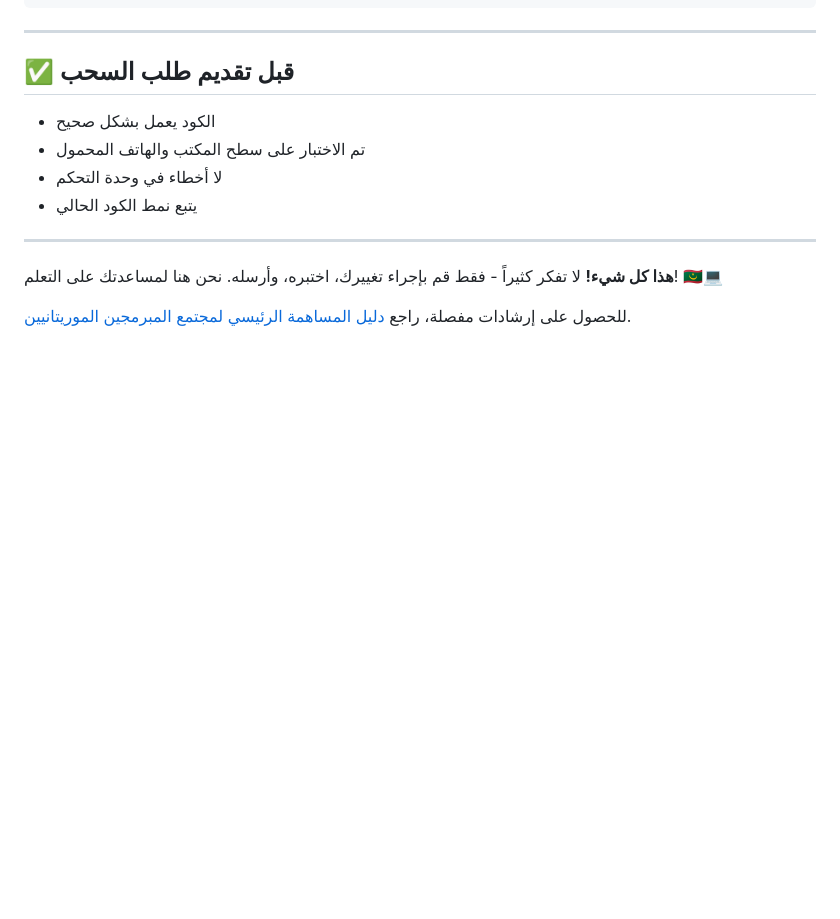
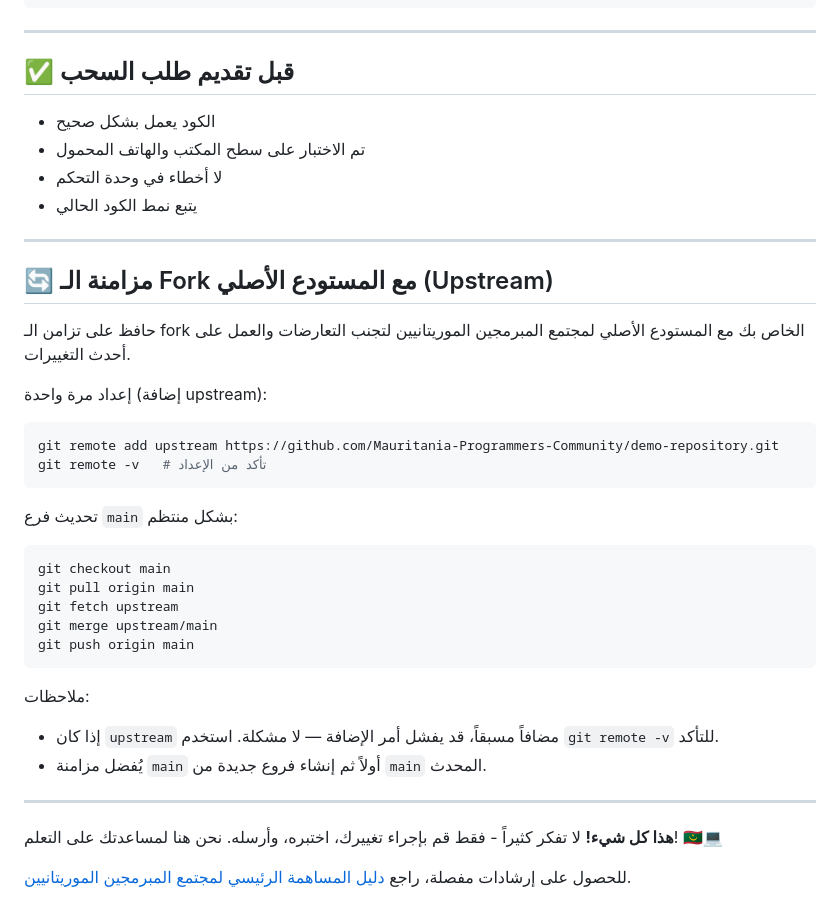
Before and after one commit to XxKaliCharanxX/demo-repository, a Markdown page: CONTRIBUTING.ar.md, the part around the change. Rendered like a GitHub page; blank space fills up the shorter version.

````diff
--- a/CONTRIBUTING.ar.md
+++ b/CONTRIBUTING.ar.md
@@ -376,6 +376,34 @@ demo-repository/
 
 ---
 
+## 🔄 مزامنة الـ Fork مع المستودع الأصلي (Upstream)
+
+حافظ على تزامن الـ fork الخاص بك مع المستودع الأصلي لمجتمع المبرمجين الموريتانيين لتجنب التعارضات والعمل على أحدث التغييرات.
+
+إعداد مرة واحدة (إضافة upstream):
+
+```bash
+git remote add upstream https://github.com/Mauritania-Programmers-Community/demo-repository.git
+git remote -v   # تأكد من الإعداد
+```
+
+تحديث فرع `main` بشكل منتظم:
+
+```bash
+git checkout main
+git pull origin main
+git fetch upstream
+git merge upstream/main
+git push origin main
+```
+
+ملاحظات:
+
+- إذا كان `upstream` مضافاً مسبقاً، قد يفشل أمر الإضافة — لا مشكلة. استخدم `git remote -v` للتأكد.
+- يُفضل مزامنة `main` أولاً ثم إنشاء فروع جديدة من `main` المحدث.
+
+---
+
 **هذا كل شيء!** لا تفكر كثيراً - فقط قم بإجراء تغييرك، اختبره، وأرسله. نحن هنا لمساعدتك على التعلم! 🇲🇷💻
 
 للحصول على إرشادات مفصلة، راجع [دليل المساهمة الرئيسي لمجتمع المبرمجين الموريتانيين](https://github.com/Mauritania-Programmers-Community/.github/blob/main/CONTRIBUTING.ar.md).
````
Also changed, not shown: CONTRIBUTING.md (+28 -0 lines).
